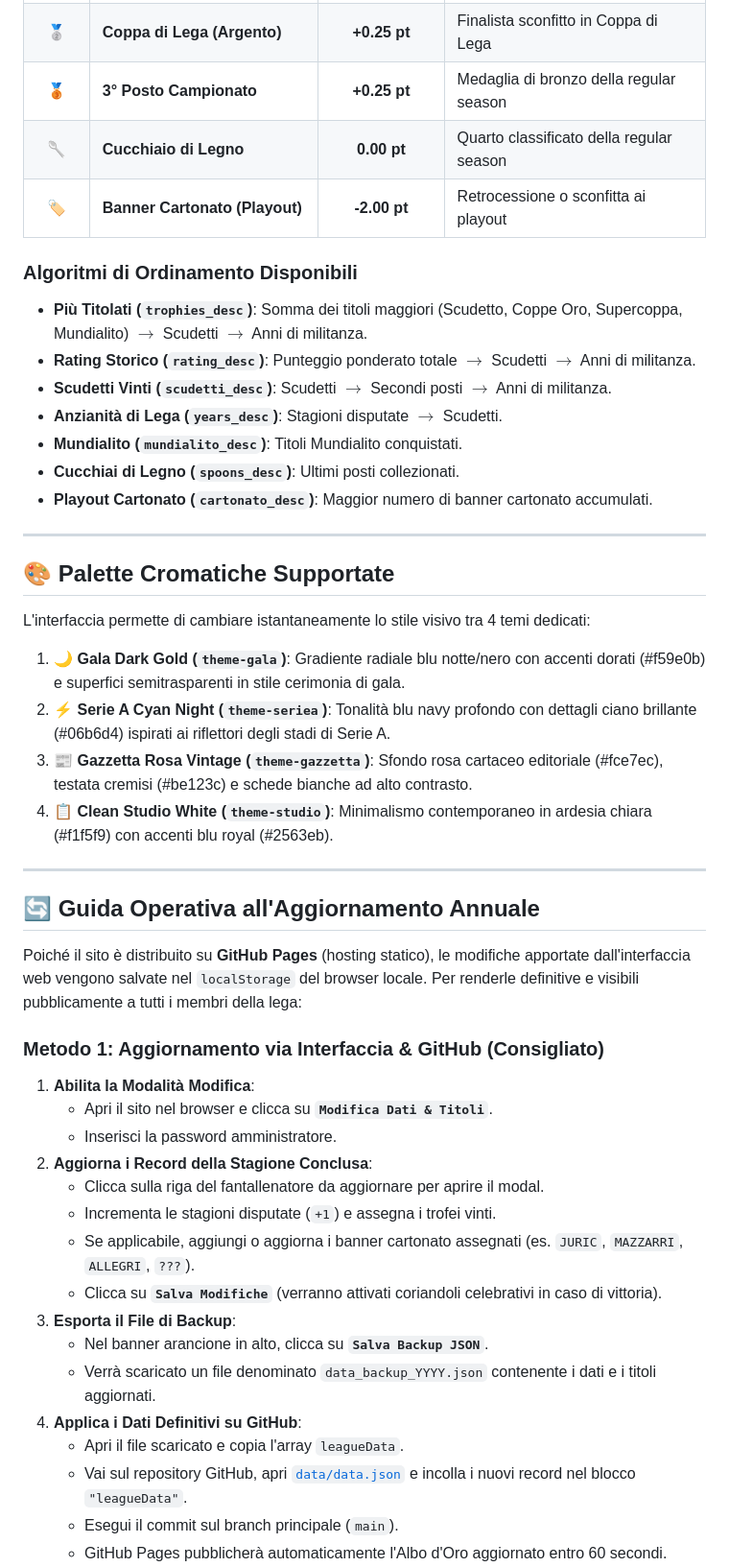
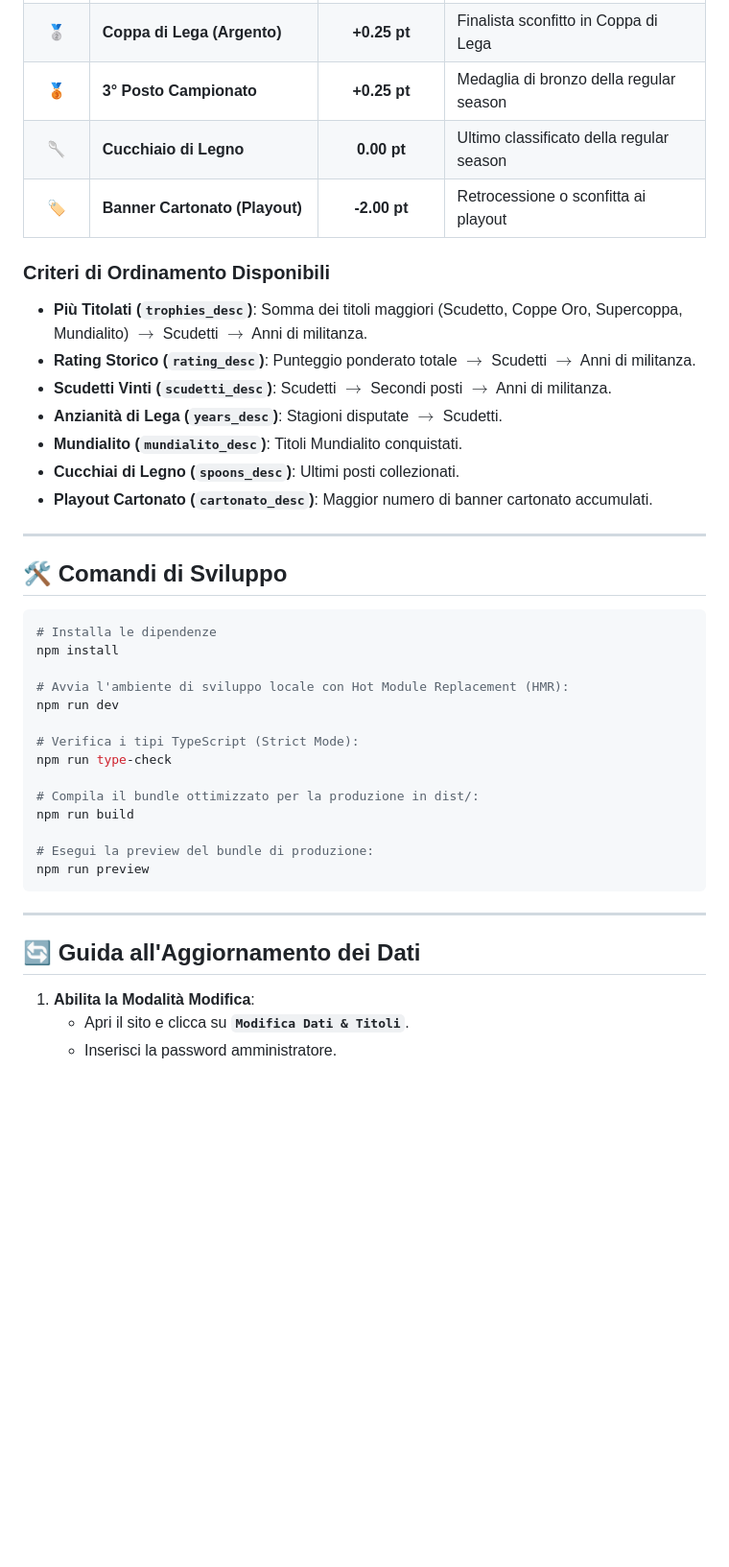
Before and after one commit to fgizzarelliDS/insalatlas_sala_trofei, a Markdown page: README.md, the part around one of its changes. Shown at 96% size. GitHub-like rendering; blank space fills up the shorter version.

````diff
--- a/README.md
+++ b/README.md
@@ -73,10 +85,10 @@ Per calcolare il prestigio storico complessivo di ogni fantallenatore, l'applica
 | 🥈 | **2° Posto Campionato** | **+0.50 pt** | Vice-Campione della regular season |
 | 🥈 | **Coppa di Lega (Argento)** | **+0.25 pt** | Finalista sconfitto in Coppa di Lega |
 | 🥉 | **3° Posto Campionato** | **+0.25 pt** | Medaglia di bronzo della regular season |
-| 🥄 | **Cucchiaio di Legno** | **0.00 pt** | Quarto classificato della regular season |
+| 🥄 | **Cucchiaio di Legno** | **0.00 pt** | Ultimo classificato della regular season |
 | 🏷️ | **Banner Cartonato (Playout)** | **-2.00 pt** | Retrocessione o sconfitta ai playout |
 
-### Algoritmi di Ordinamento Disponibili
+### Criteri di Ordinamento Disponibili
 
 - **Più Titolati (`trophies_desc`)**: Somma dei titoli maggiori (Scudetto, Coppe Oro, Supercoppa, Mundialito) $\rightarrow$ Scudetti $\rightarrow$ Anni di militanza.
 - **Rating Storico (`rating_desc`)**: Punteggio ponderato totale $\rightarrow$ Scudetti $\rightarrow$ Anni di militanza.
@@ -88,37 +100,29 @@ Per calcolare il prestigio storico complessivo di ogni fantallenatore, l'applica
 
 ---
 
-## 🎨 Palette Cromatiche Supportate
+## 🛠️ Comandi di Sviluppo
 
-L'interfaccia permette di cambiare istantaneamente lo stile visivo tra 4 temi dedicati:
+```powershell
+# Installa le dipendenze
+npm install
 
-1. 🌙 **Gala Dark Gold (`theme-gala`)**: Gradiente radiale blu notte/nero con accenti dorati (#f59e0b) e superfici semitrasparenti in stile cerimonia di gala.
-2. ⚡ **Serie A Cyan Night (`theme-seriea`)**: Tonalità blu navy profondo con dettagli ciano brillante (#06b6d4) ispirati ai riflettori degli stadi di Serie A.
-3. 📰 **Gazzetta Rosa Vintage (`theme-gazzetta`)**: Sfondo rosa cartaceo editoriale (#fce7ec), testata cremisi (#be123c) e schede bianche ad alto contrasto.
-4. 📋 **Clean Studio White (`theme-studio`)**: Minimalismo contemporaneo in ardesia chiara (#f1f5f9) con accenti blu royal (#2563eb).
+# Avvia l'ambiente di sviluppo locale con Hot Module Replacement (HMR):
+npm run dev
+
+# Verifica i tipi TypeScript (Strict Mode):
+npm run type-check
+
+# Compila il bundle ottimizzato per la produzione in dist/:
+npm run build
+
+# Esegui la preview del bundle di produzione:
+npm run preview
+```
 
 ---
 
-## 🔄 Guida Operativa all'Aggiornamento Annuale
-
-Poiché il sito è distribuito su **GitHub Pages** (hosting statico), le modifiche apportate dall'interfaccia web vengono salvate nel `localStorage` del browser locale. Per renderle definitive e visibili pubblicamente a tutti i membri della lega:
-
-### Metodo 1: Aggiornamento via Interfaccia & GitHub (Consigliato)
+## 🔄 Guida all'Aggiornamento dei Dati
 
 1. **Abilita la Modalità Modifica**:
-   - Apri il sito nel browser e clicca su **`Modifica Dati & Titoli`**.
+   - Apri il sito e clicca su **`Modifica Dati & Titoli`**.
    - Inserisci la password amministratore.
-2. **Aggiorna i Record della Stagione Conclusa**:
-   - Clicca sulla riga del fantallenatore da aggiornare per aprire il modal.
-   - Incrementa le stagioni disputate (`+1`) e assegna i trofei vinti.
-   - Se applicabile, aggiungi o aggiorna i banner cartonato assegnati (es. `JURIC`, `MAZZARRI`, `ALLEGRI`, `???`).
-   - Clicca su **`Salva Modifiche`** (verranno attivati coriandoli celebrativi in caso di vittoria).
-3. **Esporta il File di Backup**:
-   - Nel banner arancione in alto, clicca su **`Salva Backup JSON`**.
-   - Verrà scaricato un file denominato `data_backup_YYYY.json` contenente i dati e i titoli aggiornati.
-4. **Applica i Dati Definitivi su GitHub**:
-   - Apri il file scaricato e copia l'array `leagueData`.
-   - Vai sul repository GitHub, apri [`data/data.json`](data/data.json) e incolla i nuovi record nel blocco `"leagueData"`.
-   - Esegui il commit sul branch principale (`main`).
-   - GitHub Pages pubblicherà automaticamente l'Albo d'Oro aggiornato entro 60 secondi.
-
````
Also changed, not shown: other parts of README.md (+55 -62 lines).
